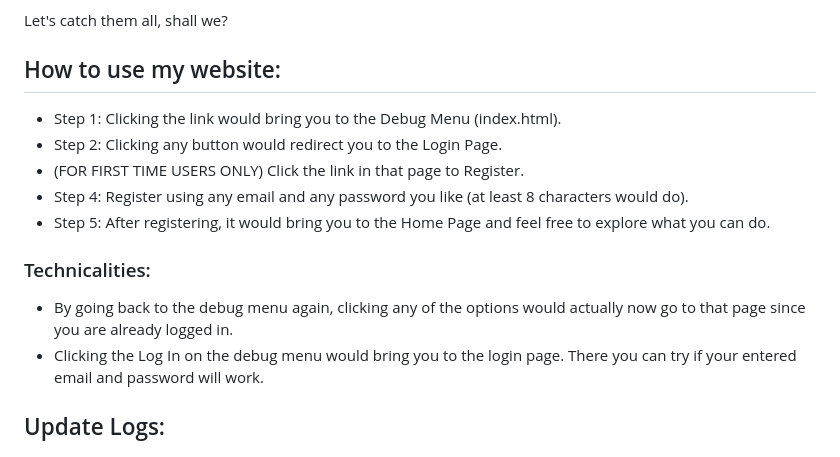
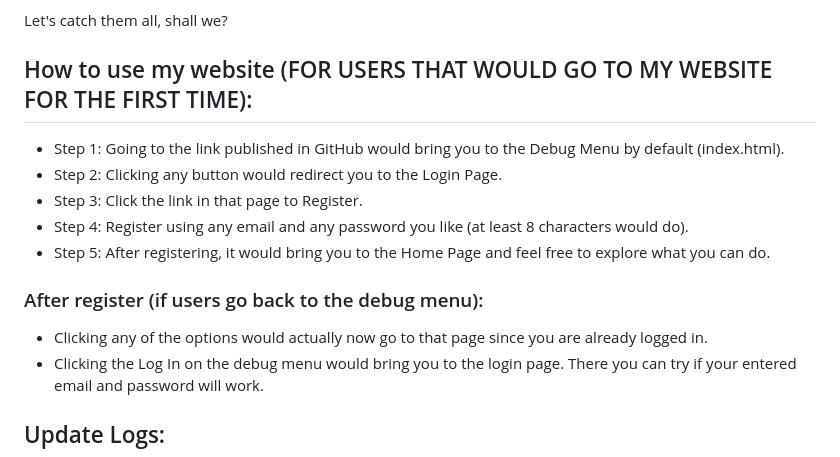
Before and after one commit to phantomdoescode/Pokemmunity, a Markdown page: README.md, the part around the change. Drawn GitHub-style.

```diff
--- a/README.md
+++ b/README.md
@@ -8,15 +8,15 @@ Professor/Instructor: **Mr. Chris Almocera**<br>
 
 Let's catch them all, shall we?
 
-## How to use my website:
-- Step 1: Clicking the link would bring you to the Debug Menu (index.html).
+## How to use my website (FOR USERS THAT WOULD GO TO MY WEBSITE FOR THE FIRST TIME):
+- Step 1: Going to the link published in GitHub would bring you to the Debug Menu by default (index.html).
 - Step 2: Clicking any button would redirect you to the Login Page.
-- (FOR FIRST TIME USERS ONLY) Click the link in that page to Register.
+- Step 3: Click the link in that page to Register.
 - Step 4: Register using any email and any password you like (at least 8 characters would do).
 - Step 5: After registering, it would bring you to the Home Page and feel free to explore what you can do.
 
-### Technicalities:
-- By going back to the debug menu again, clicking any of the options would actually now go to that page since you are already logged in.
+### After register (if users go back to the debug menu):
+- Clicking any of the options would actually now go to that page since you are already logged in.
 - Clicking the Log In on the debug menu would bring you to the login page. There you can try if your entered email and password will work.
 
 ## Update Logs:
```
